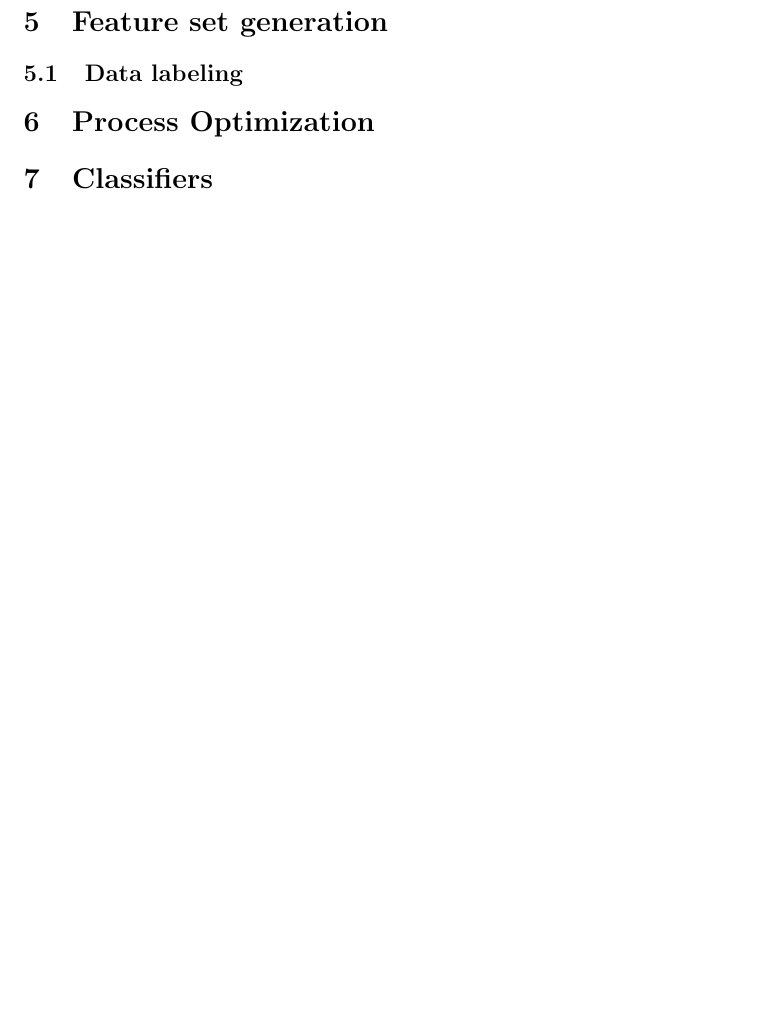
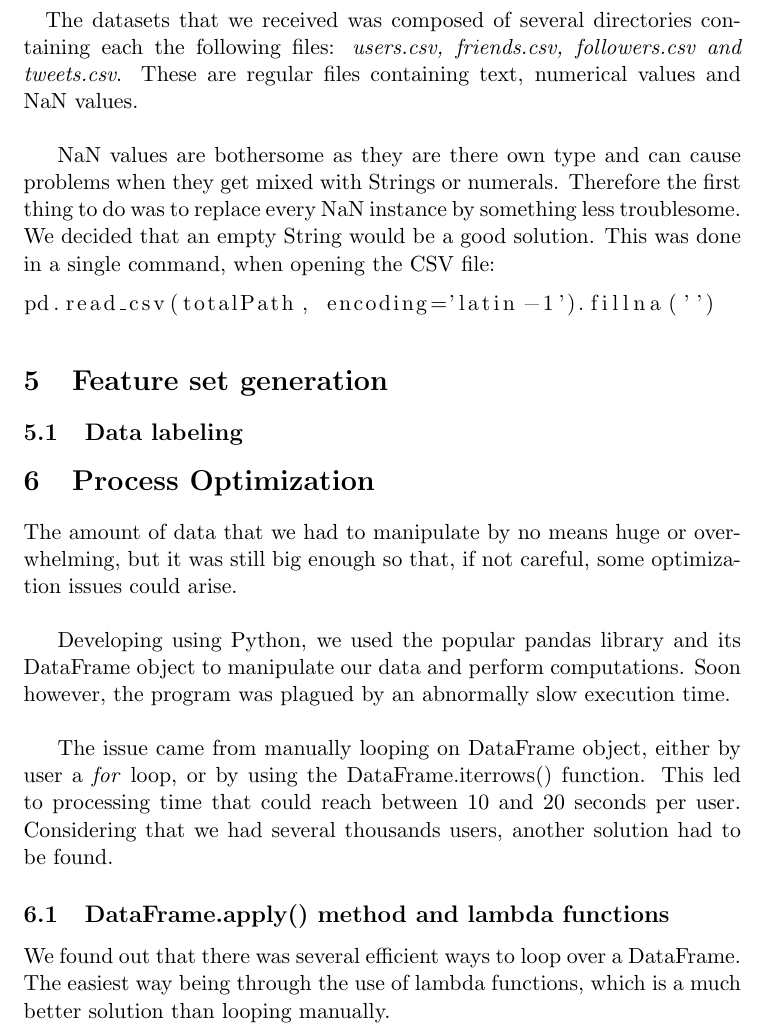
Before and after one commit to lnyaki/BigDataProject3, a LaTeX document (report/report.tex): part of page 6 of 6 before the commit and part of page 6 of 7 after it, cut at the place of the change, the shorter picture padded with empty space. Compiled offline with pdfLaTeX.

Commit message:
Updata of data pre-processing section.

```diff
--- a/report/report.tex
+++ b/report/report.tex
@@ -129,11 +129,32 @@ BAS & 3900 & 2,738,761 & 1,820,842 & 1,782,429 & 3,603,271 \\
 
 
 \section{Data Pre-Processing}
+\paragraph{}
+The datasets that we received was composed of several directories containing each the following files: \textit{users.csv, friends.csv, followers.csv and tweets.csv}. These are regular files containing text, numerical values and NaN values.\\
+
+NaN values are bothersome as they are there own type and can cause problems when they get mixed with Strings or numerals. Therefore the first thing to do was to replace every NaN instance by something less troublesome. We decided that an empty String would be a good solution. This was done in a single command, when opening the CSV file:
+
+\begin{lstlisting}
+pd.read_csv(totalPath, encoding='latin-1').fillna('')
+\end{lstlisting}
 
 \section{Feature set generation}
+
 \subsection{Data labeling}
 
 \section{Process Optimization}
+The amount of data that we had to manipulate by no means huge or overwhelming, but it was still big enough so that, if not careful, some optimization issues could arise.\\
+
+Developing using Python, we used the popular pandas library and its DataFrame object to manipulate our data and perform computations. Soon however, the program was plagued by an abnormally slow execution time.\\
+
+The issue came from manually looping on DataFrame object, either by user a \textit{for} loop, or by using the DataFrame.iterrows() function. This led to processing time that could reach between 10 and 20 seconds per user. Considering that we had several thousands users, another solution had to be found.
+
+\subsection{DataFrame.apply() method and lambda functions}
+We found out that there was several efficient ways to loop over a DataFrame. The easiest way being through the use of lambda functions, which is a much better solution than looping manually.\\
+
+
+
+
 
 \section{Classifiers}
 
```
